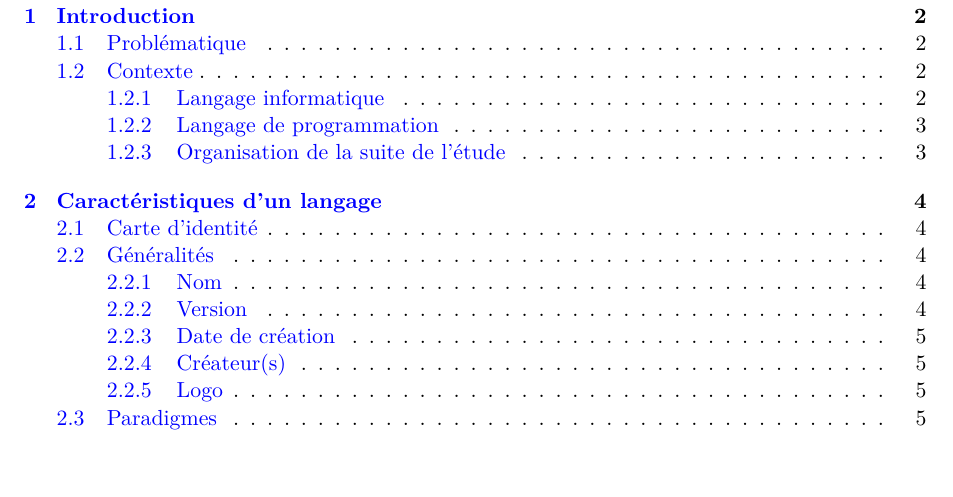
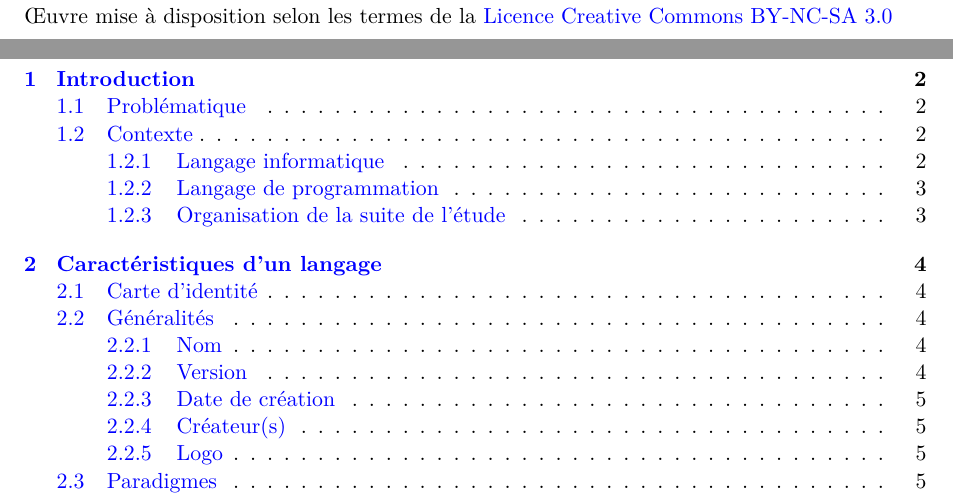
Before and after one commit to sjoubert/lprog10, a LaTeX document (rapport/src/main.tex): part of page 2 of 20 before the commit and two parts of pages 1 and 2 of 20 after it, the two joined at a grey line, cut at the place of the change, the shorter picture padded with empty space. Compiled offline with pdfLaTeX.

Commit message:
Licence Creative Commons

```diff
--- a/rapport/src/main.tex
+++ b/rapport/src/main.tex
@@ -74,7 +74,10 @@ Vers une carte d'identité des langages de programmation}
 \end{center}
 
 \vspace*{\fill}
+\vspace*{\fill}
 
+\includegraphics[scale=1]{img/cc}\\
+Œuvre mise à disposition selon les termes de la \href{http://creativecommons.org/licenses/by-nc-sa/3.0/}{Licence Creative Commons BY-NC-SA 3.0}
 \end{titlepage}
 
 %% Sommaire %%
```
Also changed, not shown: rapport/src/img/cc.png (added).
